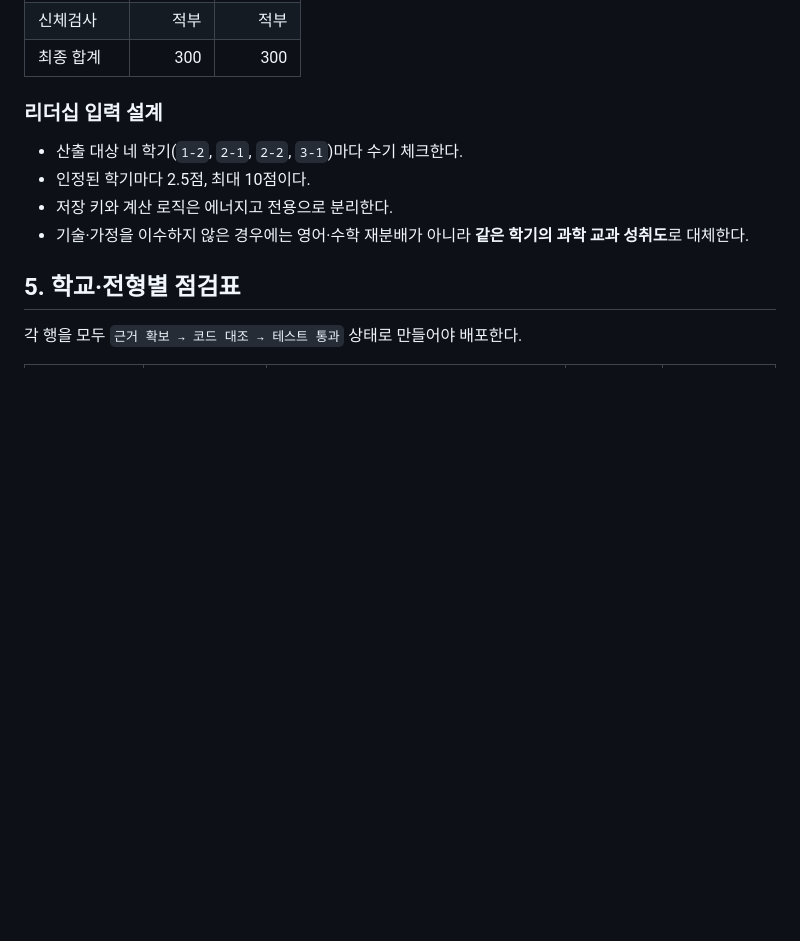
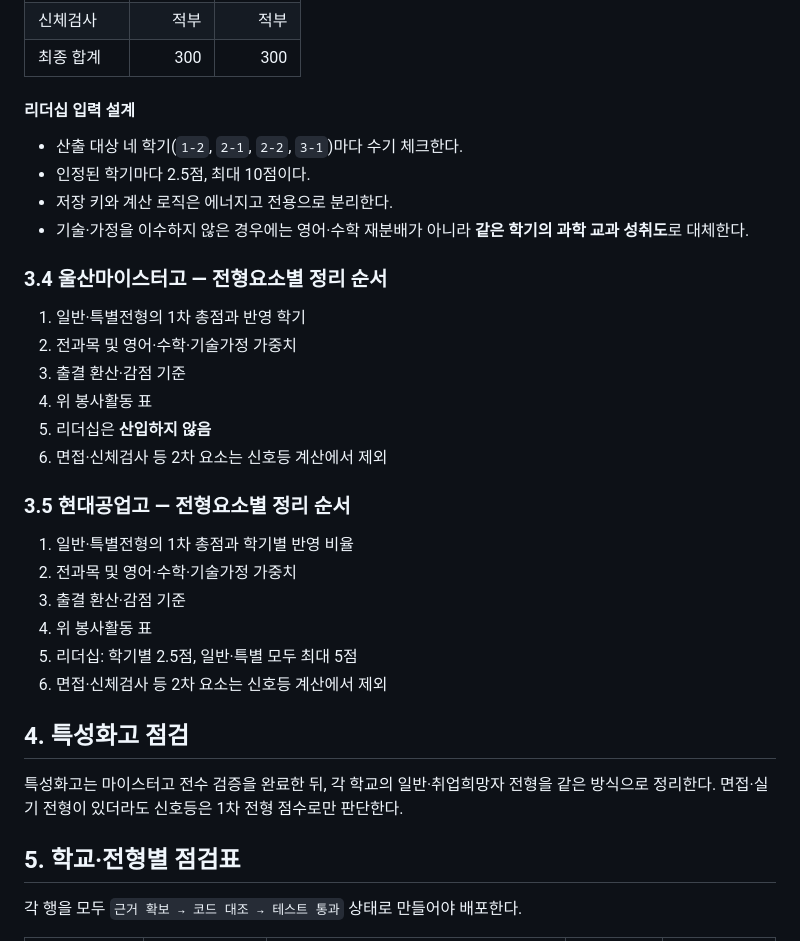
Before and after one commit to purnpado/PHGC, a Markdown page: docs/admission-score-audit-plan.md, the part around one of its changes. GitHub-like rendering; blank space fills up the shorter version.

```diff
--- a/docs/admission-score-audit-plan.md
+++ b/docs/admission-score-audit-plan.md
@@ -84,12 +96,34 @@
 | 신체검사 | 적부 | 적부 |
 | 최종 합계 | 300 | 300 |
 
-### 리더십 입력 설계
+#### 리더십 입력 설계
 
 - 산출 대상 네 학기(`1-2`, `2-1`, `2-2`, `3-1`)마다 수기 체크한다.
 - 인정된 학기마다 2.5점, 최대 10점이다.
 - 저장 키와 계산 로직은 에너지고 전용으로 분리한다.
 - 기술·가정을 이수하지 않은 경우에는 영어·수학 재분배가 아니라 **같은 학기의 과학 교과 성취도**로 대체한다.
+
+### 3.4 울산마이스터고 — 전형요소별 정리 순서
+
+1. 일반·특별전형의 1차 총점과 반영 학기
+2. 전과목 및 영어·수학·기술가정 가중치
+3. 출결 환산·감점 기준
+4. 위 봉사활동 표
+5. 리더십은 **산입하지 않음**
+6. 면접·신체검사 등 2차 요소는 신호등 계산에서 제외
+
+### 3.5 현대공업고 — 전형요소별 정리 순서
+
+1. 일반·특별전형의 1차 총점과 학기별 반영 비율
+2. 전과목 및 영어·수학·기술가정 가중치
+3. 출결 환산·감점 기준
+4. 위 봉사활동 표
+5. 리더십: 학기별 2.5점, 일반·특별 모두 최대 5점
+6. 면접·신체검사 등 2차 요소는 신호등 계산에서 제외
+
+## 4. 특성화고 점검
+
+특성화고는 마이스터고 전수 검증을 완료한 뒤, 각 학교의 일반·취업희망자 전형을 같은 방식으로 정리한다. 면접·실기 전형이 있더라도 신호등은 1차 전형 점수로만 판단한다.
 
 ## 5. 학교·전형별 점검표
 
```
Also changed, not shown: other parts of docs/admission-score-audit-plan.md (+22 -10 lines).
